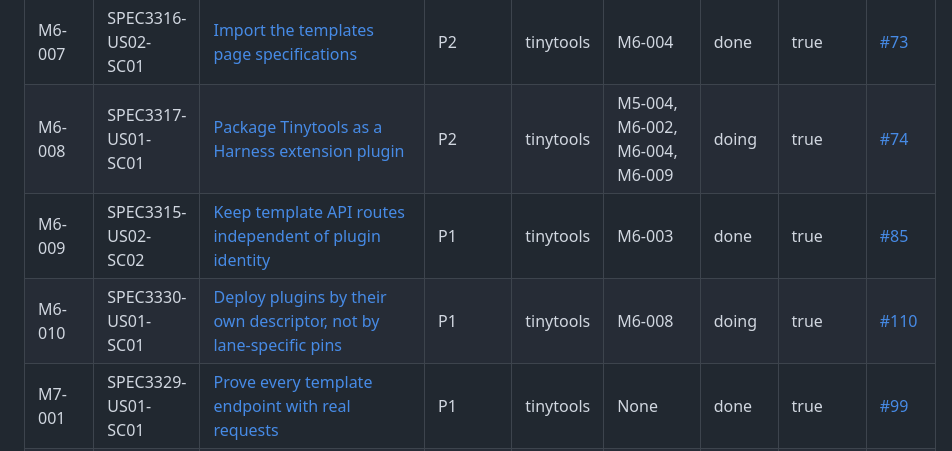
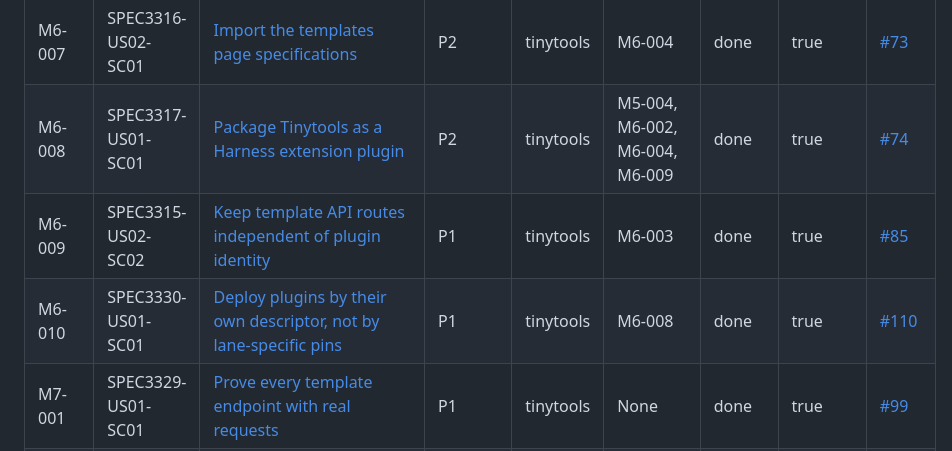
Before and after one commit to lowlandtech/tinytools, a Markdown page: docs/workitems/README.md, the part around the change. Rendered like a GitHub page.

Commit message:
docs(SPEC3317-US01-SC01): record the deployed composition #74
The Harness deployment record shows frontend activation observing builder, coder and tinytools, the api target admitting the Tinytools api package, three declared pages and menus, and 200 for the entry document and root. Both deployment scopes close on that record, produced by the Harness lane.

```diff
--- a/docs/workitems/README.md
+++ b/docs/workitems/README.md
@@ -57,9 +57,9 @@
 | M6-005 | SPEC3316-US01-SC01 | [Import the template API specifications](done/SPEC3316.US01.SC01.template-api-specs.md) | P2 | tinytools | M6-002 | done | true | [#71](https://github.com/lowlandtech/tinytools/issues/71) |
 | M6-006 | SPEC3316-US03-SC01 | [Import the template store specifications](done/SPEC3316.US03.SC01.template-store-specs.md) | P2 | tinytools | M6-003, M6-009 | done | true | [#72](https://github.com/lowlandtech/tinytools/issues/72) |
 | M6-007 | SPEC3316-US02-SC01 | [Import the templates page specifications](done/SPEC3316.US02.SC01.template-page-specs.md) | P2 | tinytools | M6-004 | done | true | [#73](https://github.com/lowlandtech/tinytools/issues/73) |
-| M6-008 | SPEC3317-US01-SC01 | [Package Tinytools as a Harness extension plugin](doing/SPEC3317.US01.SC01.harness-extension-plugin.md) | P2 | tinytools | M5-004, M6-002, M6-004, M6-009 | doing | true | [#74](https://github.com/lowlandtech/tinytools/issues/74) |
+| M6-008 | SPEC3317-US01-SC01 | [Package Tinytools as a Harness extension plugin](done/SPEC3317.US01.SC01.harness-extension-plugin.md) | P2 | tinytools | M5-004, M6-002, M6-004, M6-009 | done | true | [#74](https://github.com/lowlandtech/tinytools/issues/74) |
 | M6-009 | SPEC3315-US02-SC02 | [Keep template API routes independent of plugin identity](done/SPEC3315.US02.SC02.resource-based-template-api-routes.md) | P1 | tinytools | M6-003 | done | true | [#85](https://github.com/lowlandtech/tinytools/issues/85) |
-| M6-010 | SPEC3330-US01-SC01 | [Deploy plugins by their own descriptor, not by lane-specific pins](doing/SPEC3330.US01.SC01.descriptor-driven-deployment.md) | P1 | tinytools | M6-008 | doing | true | [#110](https://github.com/lowlandtech/tinytools/issues/110) |
+| M6-010 | SPEC3330-US01-SC01 | [Deploy plugins by their own descriptor, not by lane-specific pins](done/SPEC3330.US01.SC01.descriptor-driven-deployment.md) | P1 | tinytools | M6-008 | done | true | [#110](https://github.com/lowlandtech/tinytools/issues/110) |
 | M7-001 | SPEC3329-US01-SC01 | [Prove every template endpoint with real requests](done/SPEC3329.US01.SC01.base-endpoint-coverage.md) | P1 | tinytools | None | done | true | [#99](https://github.com/lowlandtech/tinytools/issues/99) |
 | M7-002 | SPEC3329-US01-SC02 | [Refuse every template call without a valid credential](done/SPEC3329.US01.SC02.caller-authorization.md) | P1 | tinytools | M7-001 | done | true | [#100](https://github.com/lowlandtech/tinytools/issues/100) |
 | M7-003 | SPEC3329-US01-SC03 | [Record caller provenance and trust no client identity](done/SPEC3329.US01.SC03.caller-provenance.md) | P2 | tinytools | M7-002 | done | true | [#101](https://github.com/lowlandtech/tinytools/issues/101) |
```
Also changed, not shown: 4 other files.
